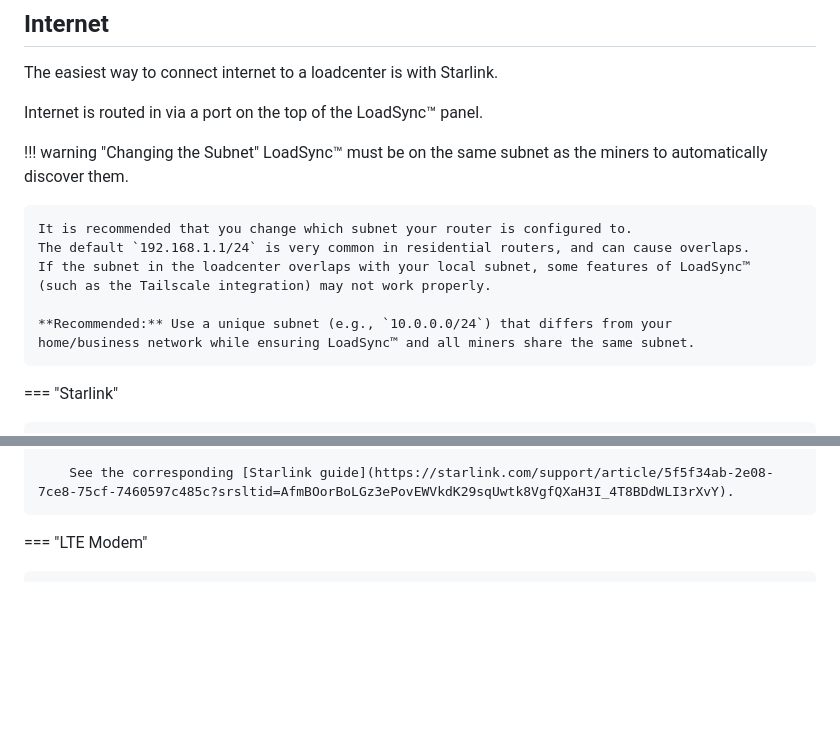
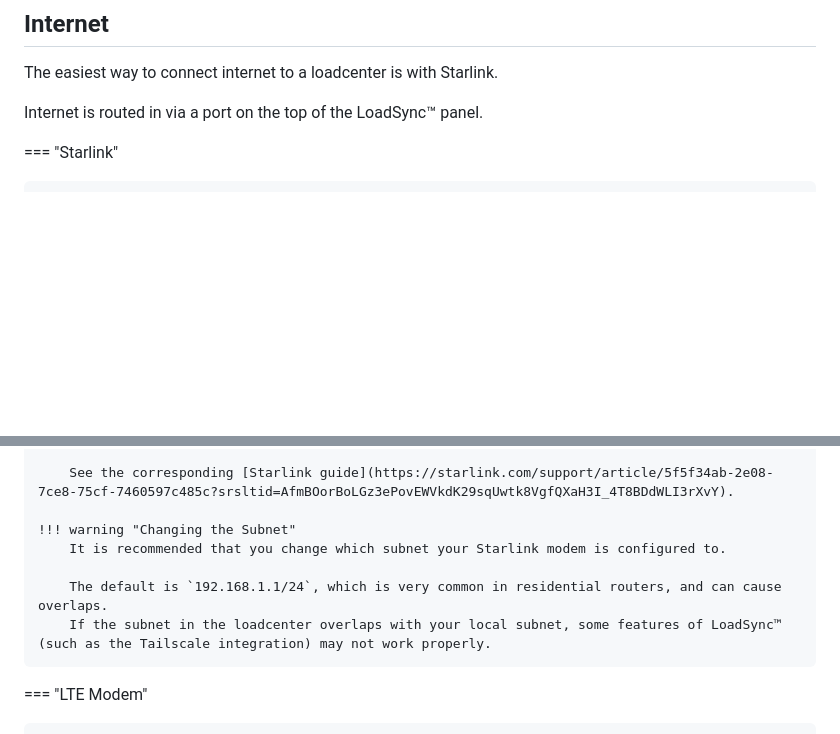
Before and after one commit to UpstreamData/UpstreamData.github.io, a Markdown page: docs/guides/initial_setup.md, 2 parts joined by grey strips. GitHub-like rendering; blank space fills up the shorter version.

Commit message:
docs: update LoadSync subnet config warning

```diff
--- a/docs/guides/initial_setup.md
+++ b/docs/guides/initial_setup.md
@@ -110,17 +110,6 @@ The easiest way to connect internet to a loadcenter is with Starlink.
 
 Internet is routed in via a port on the top of the LoadSync™ panel.
 
-!!! warning "Changing the Subnet"
-    LoadSync™ must be on the same subnet as the miners to automatically discover them.
-
-    It is recommended that you change which subnet your router is configured to.
-    The default `192.168.1.1/24` is very common in residential routers, and can cause overlaps.
-    If the subnet in the loadcenter overlaps with your local subnet, some features of LoadSync™
-    (such as the Tailscale integration) may not work properly.
-
-    **Recommended:** Use a unique subnet (e.g., `10.0.0.0/24`) that differs from your
-    home/business network while ensuring LoadSync™ and all miners share the same subnet.
-
 === "Starlink"
 
     !!! tip "Connecting Internet"
@@ -135,6 +124,12 @@ Internet is routed in via a port on the top of the LoadSync™ panel.
         If the subnet in the loadcenter overlaps with your local subnet, some features of LoadSync™ (such as the Tailscale integration) may not work properly.
 
         See the corresponding [Starlink guide](https://starlink.com/support/article/5f5f34ab-2e08-7ce8-75cf-7460597c485c?srsltid=AfmBOorBoLGz3ePovEWVkdK29sqUwtk8VgfQXaH3I_4T8BDdWLI3rXvY).
+
+    !!! warning "Changing the Subnet"
+        It is recommended that you change which subnet your Starlink modem is configured to.
+
+        The default is `192.168.1.1/24`, which is very common in residential routers, and can cause overlaps.
+        If the subnet in the loadcenter overlaps with your local subnet, some features of LoadSync™ (such as the Tailscale integration) may not work properly.
 
 === "LTE Modem"
 
```
